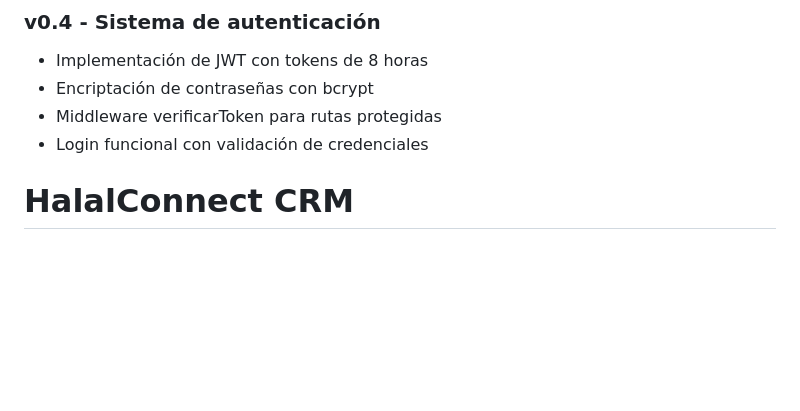
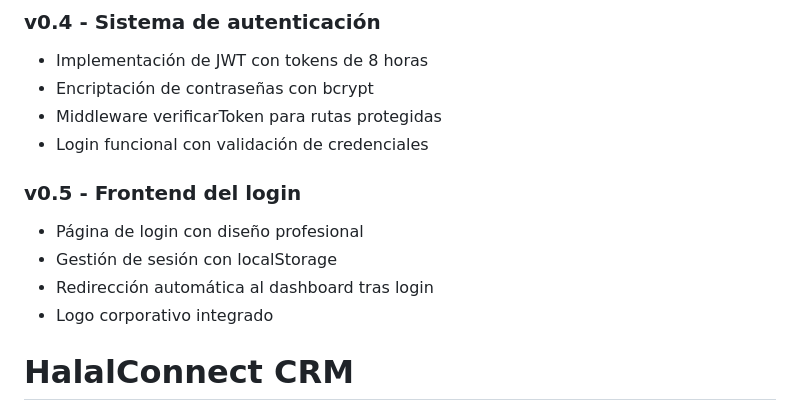
Before and after one commit to OualidSB04/Halalconnect, a Markdown page: Readme.md, the part around the change. Drawn GitHub-style; blank space fills up the shorter version.

Commit message:
Create login page with professional design and session management

```diff
--- a/Readme.md
+++ b/Readme.md
@@ -20,6 +20,13 @@
 - Encriptación de contraseñas con bcrypt
 - Middleware verificarToken para rutas protegidas
 - Login funcional con validación de credenciales
+
+### v0.5 - Frontend del login
+- Página de login con diseño profesional
+- Gestión de sesión con localStorage
+- Redirección automática al dashboard tras login
+- Logo corporativo integrado
+
 
 # HalalConnect CRM
 
```
